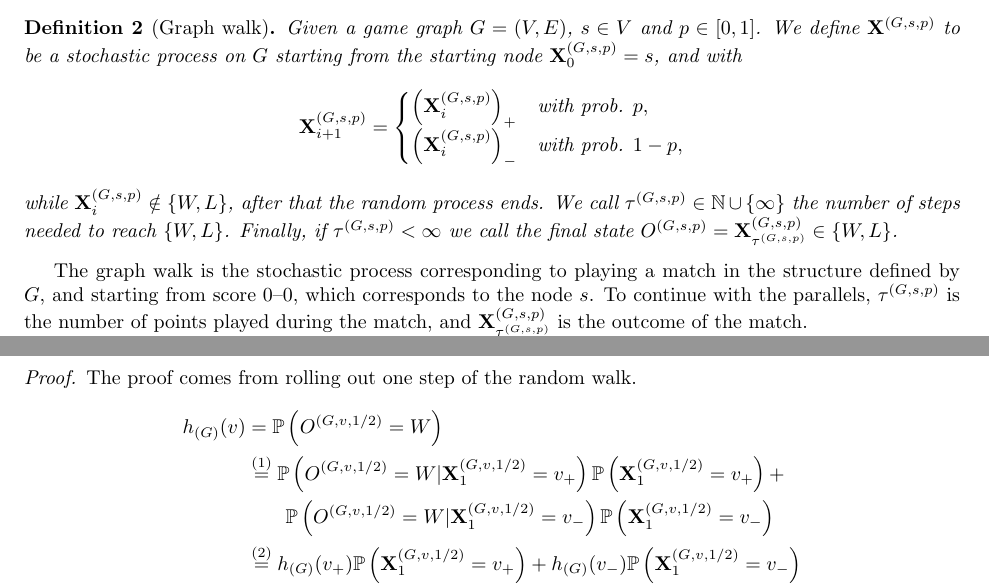
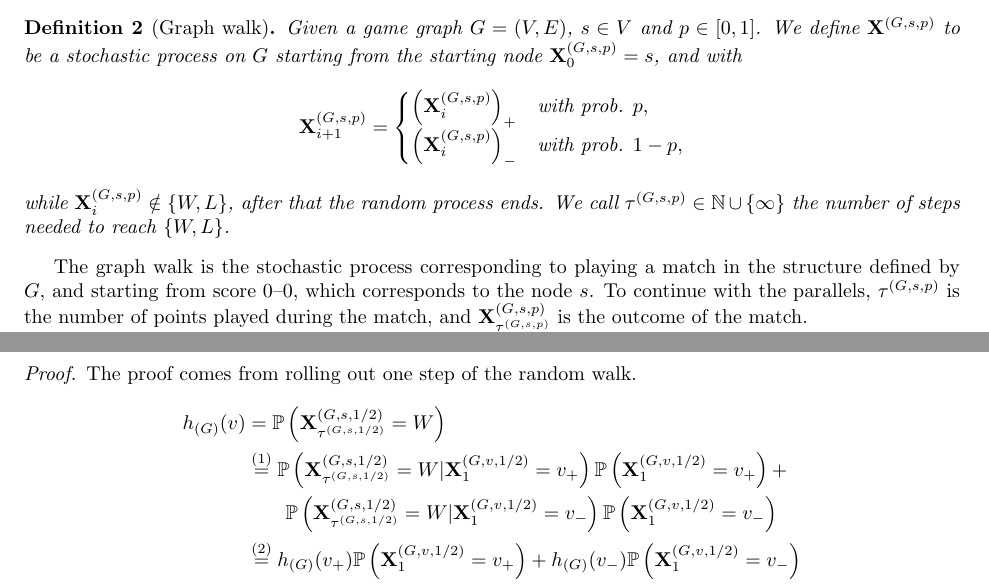
Before and after one commit to mmilanta/probable-spork, a LaTeX paper (proof/doc.tex): two parts of pages 1 and 3 of 7, joined at a grey line, cut so that both start at the same text. The pictures show the PDF file proof/doc.pdf that the author committed with the source.

Commit message:
fix: do not use out

```diff
--- a/proof/doc.tex
+++ b/proof/doc.tex
@@ -70,7 +68,7 @@
 \left(\xgp_i\right)_- & \text{with prob. } 1 - p,
 \end{cases}
 $$
-while $\xgp_i\notin \{\win, \lose\}$, after that the random process ends. We call $\taugp \in \mathbb N \cup\{\infty\}$ the number of steps needed to reach $\{\win, \lose\}$. Finally, if $\taugp<\infty$ we call the final state $\outgp = \xgp_\taugp \in \{\win, \lose\}$.
+while $\xgp_i\notin \{\win, \lose\}$, after that the random process ends. We call $\taugp \in \mathbb N \cup\{\infty\}$ the number of steps needed to reach $\{\win, \lose\}$.
 \end{definition}
 
 
@@ -78,14 +76,14 @@
 
 Of course, in our analysis we are interested in those games which are balanced, meaning that assuming the first player is just as strong as the second one $\left(p=1/2\right)$, then the probability of the first player to win the match is also $1/2$, formally this means that:
 $$
-\pr \left( \out_{(G, s, 1/2)} = \win\right)= \frac12.
+\pr \left( \xghalf_\taughalf = \win\right)= \frac12.
 $$
 The last thing remained to defined is the fairness of the match. This is a quantity that indicates how much the stronger player actually benefits from the game structure.
 
 \begin{definition}[Game Fairness]
 Given a game graph $G = (V, E)$, and a starting point $s$, we call the fairness of the match
 $$
-\fair(G, s) := \frac{d}{dp}\pr \left( \outgp = \win\right)\Big\vert_{p=\frac12}.
+\fair(G, s) := \frac{d}{dp}\pr \left( \xgp_\taugp = \win\right)\Big\vert_{p=\frac12}.
 $$
 \end{definition}
 While this definition could look esoteric there is a nice way to think about it. Assume the first player has an edge of $\varepsilon$, meaning that $p = 1/2 + \varepsilon$, then we will have that
@@ -98,7 +96,7 @@
 \begin{theorem}
 Given a game graph $G$ and a starting position $s$, such that the game is balanced
 $$
-\pr \left( \out^{(G, s, 1/2)} = \win\right)= \frac12,
+\pr \left( \xghalf_\taughalf = \win\right)= \frac12,
 $$
 and the match has no hidden status
 $$
@@ -135,8 +133,8 @@
 \begin{proof}
 The proof comes from rolling out one step of the random walk.
 \begin{align*}
-    \h_{(G)}(v) &= \pr\left( \out^{(G, v, 1/2)} = \win\right) \\
-    &\overset{(1)}{=} \pr\left( \out^{(G, v, 1/2)} = \win\vert \x^{(G, v, 1/2)}_1 = v_+\right)\pr\left(  \x^{(G, v, 1/2)}_1 = v_+\right) + \\ &\quad\quad\pr\left( \out^{(G, v, 1/2)} = \win\vert \x^{(G, v, 1/2)}_1 = v_-\right)\pr\left(  \x^{(G, v, 1/2)}_1 = v_-\right) \\
+    \h_{(G)}(v) &= \pr\left( \xghalf_\taughalf = \win\right) \\
+    &\overset{(1)}{=} \pr\left( \xghalf_\taughalf = \win\vert \x^{(G, v, 1/2)}_1 = v_+\right)\pr\left(  \x^{(G, v, 1/2)}_1 = v_+\right) + \\ &\quad\quad\pr\left( \xghalf_\taughalf = \win\vert \x^{(G, v, 1/2)}_1 = v_-\right)\pr\left(  \x^{(G, v, 1/2)}_1 = v_-\right) \\
     &\overset{(2)}{=}\h_{(G)}(v_+)\pr\left(  \x^{(G, v, 1/2)}_1 = v_+\right) +  \h_{(G)}(v_-)\pr\left(\x^{(G, v, 1/2)}_1 = v_-\right) \\
     & \overset{(3)}{=} \frac12 \h_{(G)}(v_+) + \frac12\h_{(G)}(v_-),
 \end{align*}
```
Also changed, not shown: proof/doc.pdf, proof/doc.tex (12 more changed lines), 2 other files.
